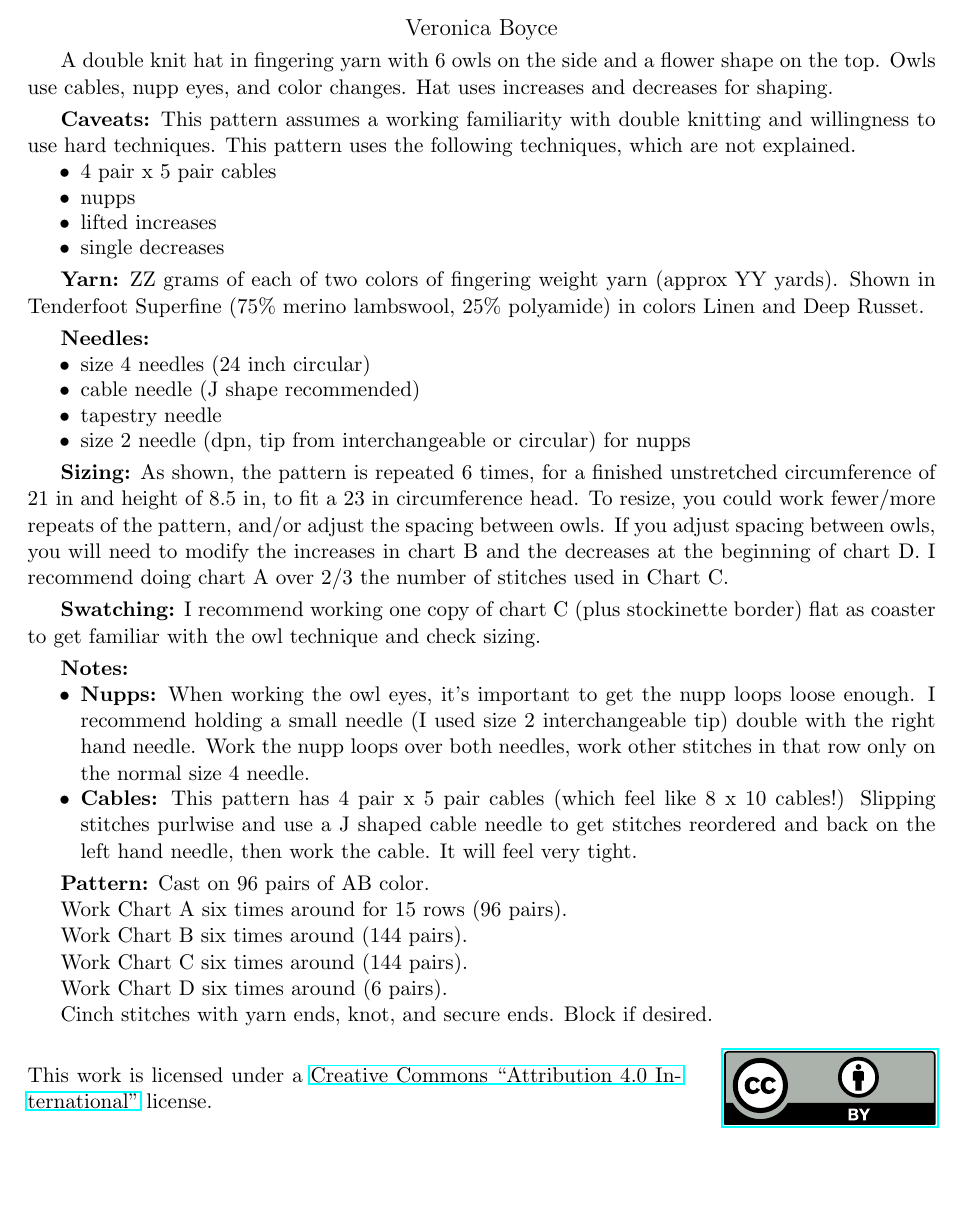
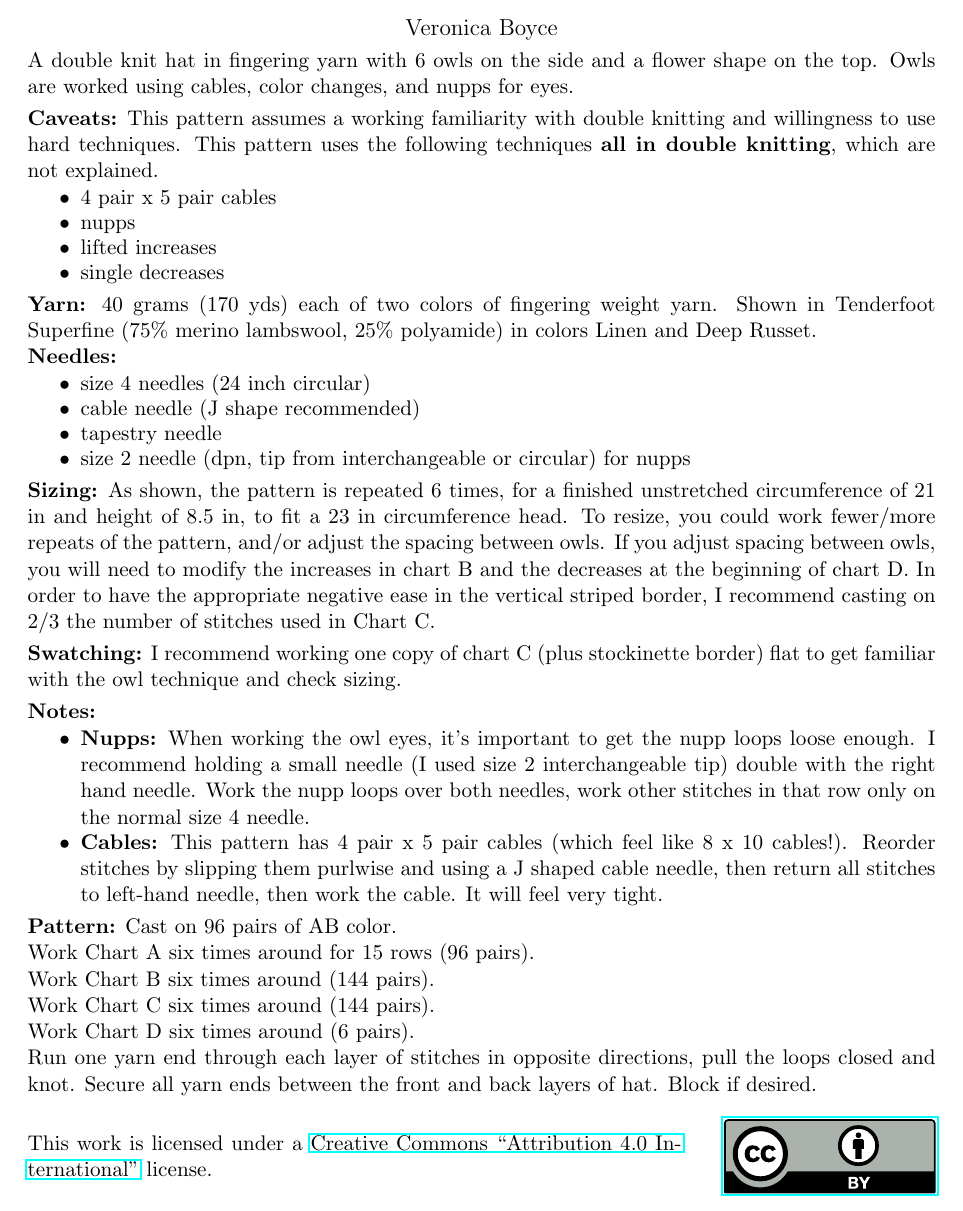
Before and after one commit to vboyce/owlet-parliament, a LaTeX document (owlet.tex): part of page 1 of 3, cut so that both start at the same text, the shorter picture padded with empty space. Compiled offline with pdfLaTeX.

Commit message:
edits from hlb

```diff
--- a/owlet.tex
+++ b/owlet.tex
@@ -18,6 +18,7 @@ type={CC},
 modifier={by},
 version={4.0},
 ]{doclicense}
+\setlength{\parindent}{0pt}
 
 
 \pagestyle{empty}
@@ -34,10 +35,10 @@ version={4.0},
 \end{centering}
 
 
-A double knit hat in fingering yarn with 6 owls on the side and a flower shape on the top. Owls use cables, nupp eyes, and color changes. Hat uses increases and decreases for shaping.
+A double knit hat in fingering yarn with 6 owls on the side and a flower shape on the top. Owls are worked using cables, color changes, and nupps for eyes.
 \smallskip
 
-\textbf{Caveats:} This pattern assumes a working familiarity with double knitting and willingness to use hard techniques. This pattern uses the following techniques, which are not explained.
+\textbf{Caveats:} This pattern assumes a working familiarity with double knitting and willingness to use hard techniques. This pattern uses the following techniques \textbf{all in double knitting}, which are not explained.
 \begin{itemize}
 	\item 4 pair x 5 pair cables
 	\item nupps
@@ -46,9 +47,9 @@ A double knit hat in fingering yarn with 6 owls on the side and a flower shape o
 \end{itemize}
 
 \smallskip
-\textbf{Yarn:} ZZ grams of each of two colors of fingering weight yarn (approx YY yards). Shown in Tenderfoot Superfine (75\% merino lambswool, 25\% polyamide) in colors Linen and Deep Russet.
+\textbf{Yarn:} 40 grams (170 yds) each of two colors of fingering weight yarn. Shown in Tenderfoot Superfine (75\% merino lambswool, 25\% polyamide) in colors Linen and Deep Russet.
 
-\smallskip
+
 \textbf{Needles:} \begin{itemize}
 	\item size 4 needles (24 inch circular)
 	\item cable needle (J shape recommended)
@@ -57,16 +58,16 @@ A double knit hat in fingering yarn with 6 owls on the side and a flower shape o
 \end{itemize}
 
 \smallskip
-\textbf{Sizing:} As shown, the pattern is repeated 6 times, for a finished unstretched circumference of 21 in and height of 8.5 in, to fit a 23 in circumference head. To resize, you could work fewer/more repeats of the pattern, and/or adjust the spacing between owls. If you adjust spacing between owls, you will need to modify the increases in chart B and the decreases at the beginning of chart D. I recommend doing chart A over 2/3 the number of stitches used in Chart C.
+\textbf{Sizing:} As shown, the pattern is repeated 6 times, for a finished unstretched circumference of 21 in and height of 8.5 in, to fit a 23 in circumference head. To resize, you could work fewer/more repeats of the pattern, and/or adjust the spacing between owls. If you adjust spacing between owls, you will need to modify the increases in chart B and the decreases at the beginning of chart D. In order to have the appropriate negative ease in the vertical striped border, I recommend casting on 2/3 the number of stitches used in Chart C.
 
 \smallskip
-\textbf{Swatching:} I recommend working one copy of chart C (plus stockinette border) flat as coaster to get familiar with the owl technique and check sizing.
+\textbf{Swatching:} I recommend working one copy of chart C (plus stockinette border) flat to get familiar with the owl technique and check sizing.
 
 \smallskip
 \textbf{Notes:}
 \begin{itemize}
 	\item \textbf{Nupps:} When working the owl eyes, it's important to get the nupp loops loose enough. I recommend holding a small needle (I used size 2 interchangeable tip) double with the right hand needle. Work the nupp loops over both needles, work other stitches in that row only on the normal size 4 needle.
-	\item \textbf{Cables:} This pattern has 4 pair x 5 pair cables (which feel like 8 x 10 cables!) Slipping stitches purlwise and use a J shaped cable needle to get stitches reordered and back on the left hand needle, then work the cable. It will feel very tight.
+	\item \textbf{Cables:} This pattern has 4 pair x 5 pair cables (which feel like 8 x 10 cables!). Reorder stitches by slipping them purlwise and using a J shaped cable needle, then return all stitches to left-hand needle, then work the cable. It will feel very tight.
 \end{itemize}
 
 \smallskip
@@ -82,7 +83,7 @@ Work Chart C six times around (144 pairs).
 
 Work Chart D six times around (6 pairs).
 
-Cinch stitches with yarn ends, knot, and secure ends. Block if desired.
+Run one yarn end through each layer of stitches in opposite directions, pull the loops closed and knot. Secure all yarn ends between the front and back layers of hat.  Block if desired.
 
 
 \doclicenseThis Chart typesetting by Pi Fisher. Contact: vero.boyce@gmail.com
```
Also changed, not shown: owlet.pdf.
